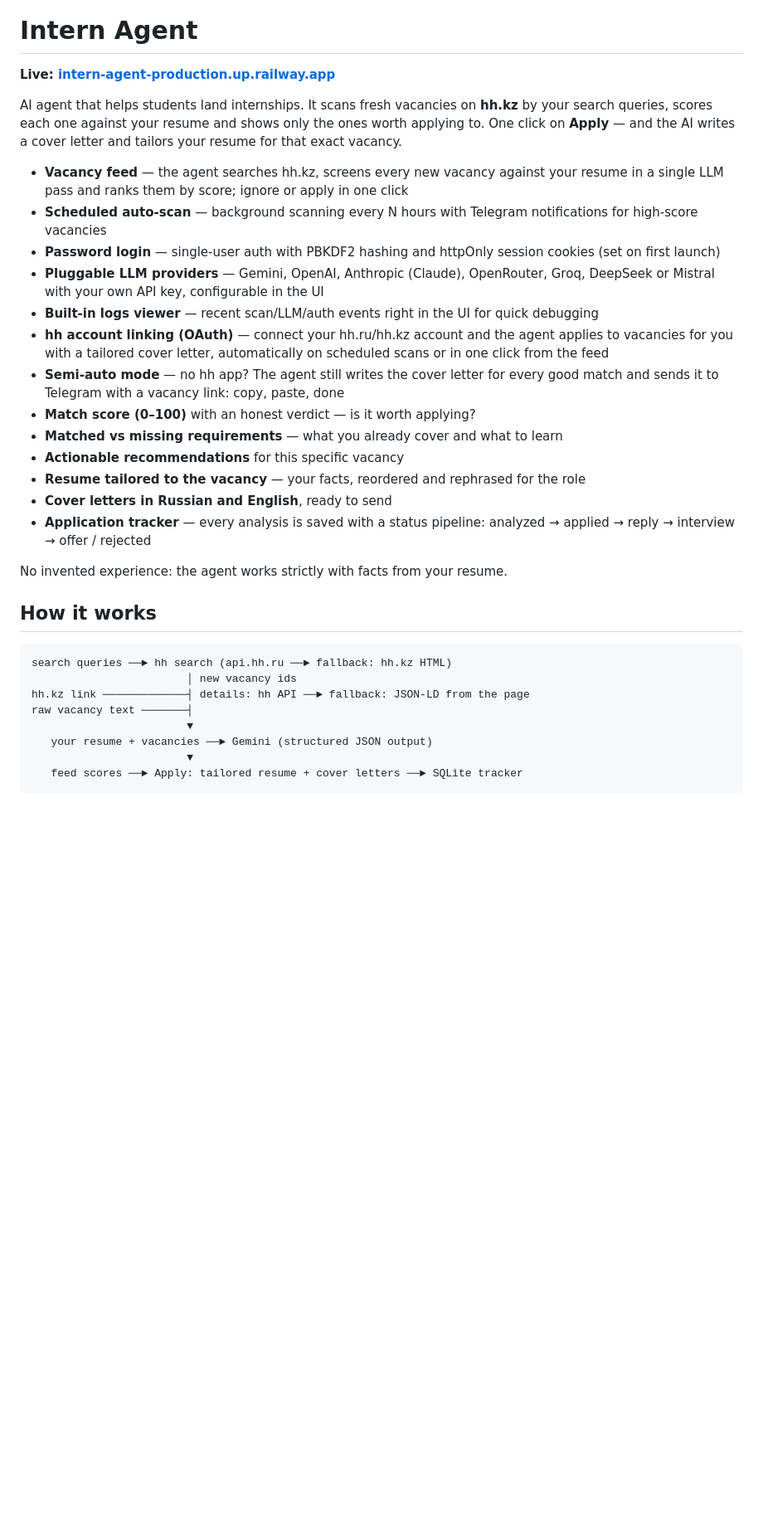
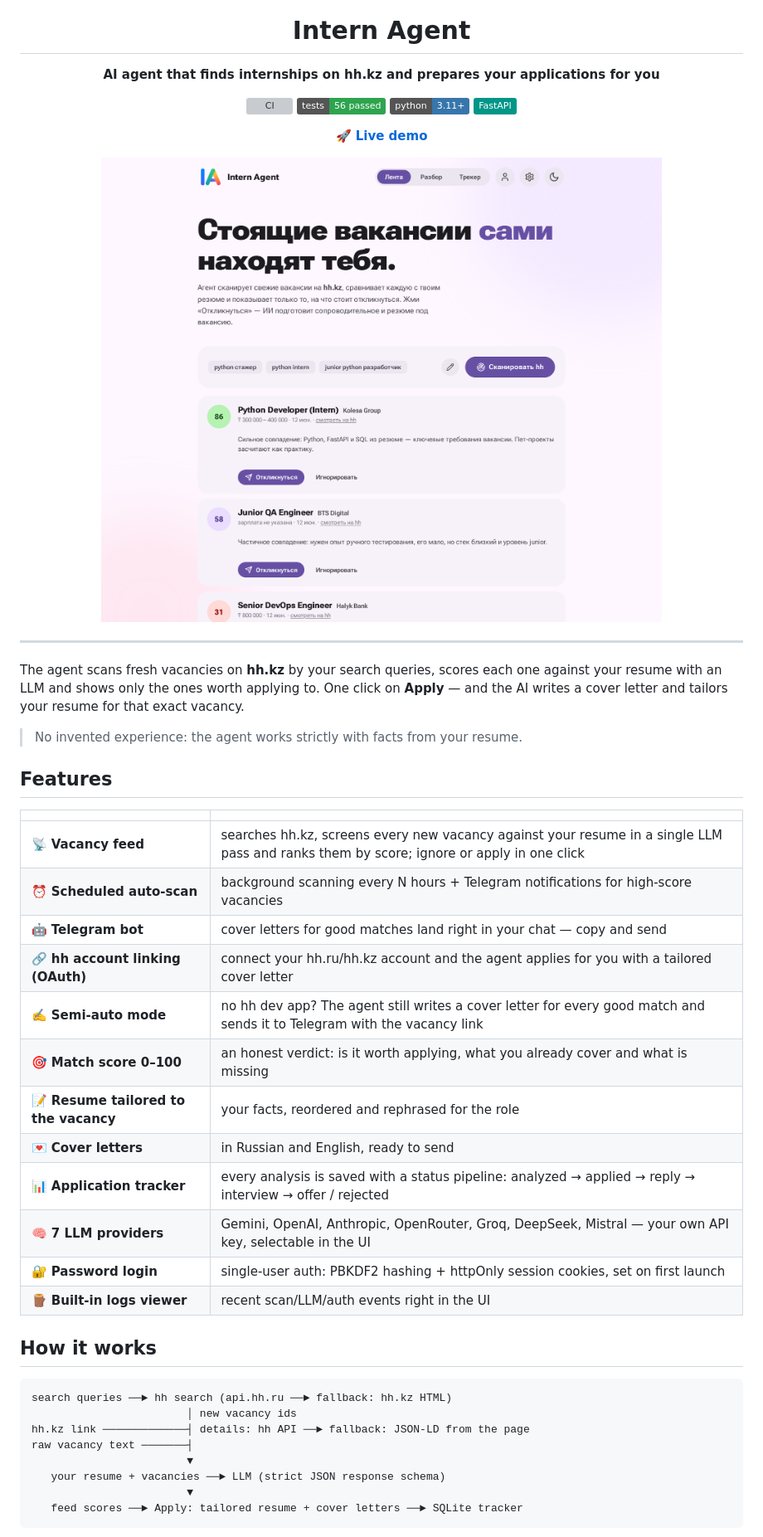
Before and after one commit to Dex719/intern-agent, a Markdown page: README.md, the part around the change printed below. Shown: that part at 83% size. Rendered like a GitHub page; pictures changed too: docs/screenshot-light.png (added); badges without logos; blank space fills up the shorter version; grey boxes are pictures that could not be loaded.

Commit message:
docs: polished README with screenshots and badges

````diff
--- a/README.md
+++ b/README.md
@@ -1,24 +5,40 @@
 # Intern Agent
 
-**Live: [intern-agent-production.up.railway.app](https://intern-agent-production.up.railway.app/)**
+**AI agent that finds internships on hh.kz and prepares your applications for you**
 
-AI agent that helps students land internships. It scans fresh vacancies on **hh.kz** by your search queries, scores each one against your resume and shows only the ones worth applying to. One click on **Apply** — and the AI writes a cover letter and tailors your resume for that exact vacancy.
+[![CI](https://github.com/Dex719/intern-agent/actions/workflows/ci.yml/badge.svg)](https://github.com/Dex719/intern-agent/actions/workflows/ci.yml)
+![tests](https://img.shields.io/badge/tests-56_passed-2ea44f)
+![python](https://img.shields.io/badge/python-3.11+-3776AB?logo=python&logoColor=white)
+![FastAPI](https://img.shields.io/badge/FastAPI-009688?logo=fastapi&logoColor=white)
 
-- **Vacancy feed** — the agent searches hh.kz, screens every new vacancy against your resume in a single LLM pass and ranks them by score; ignore or apply in one click
-- **Scheduled auto-scan** — background scanning every N hours with Telegram notifications for high-score vacancies
-- **Password login** — single-user auth with PBKDF2 hashing and httpOnly session cookies (set on first launch)
-- **Pluggable LLM providers** — Gemini, OpenAI, Anthropic (Claude), OpenRouter, Groq, DeepSeek or Mistral with your own API key, configurable in the UI
-- **Built-in logs viewer** — recent scan/LLM/auth events right in the UI for quick debugging
-- **hh account linking (OAuth)** — connect your hh.ru/hh.kz account and the agent applies to vacancies for you with a tailored cover letter, automatically on scheduled scans or in one click from the feed
-- **Semi-auto mode** — no hh app? The agent still writes the cover letter for every good match and sends it to Telegram with a vacancy link: copy, paste, done
-- **Match score (0–100)** with an honest verdict — is it worth applying?
-- **Matched vs missing requirements** — what you already cover and what to learn
-- **Actionable recommendations** for this specific vacancy
-- **Resume tailored to the vacancy** — your facts, reordered and rephrased for the role
-- **Cover letters in Russian and English**, ready to send
-- **Application tracker** — every analysis is saved with a status pipeline: analyzed → applied → reply → interview → offer / rejected
+**[🚀 Live demo](https://intern-agent-production.up.railway.app/)**
 
-No invented experience: the agent works strictly with facts from your resume.
+<img src="docs/screenshot-light.png" alt="Vacancy feed" width="800" />
+
+</div>
+
+---
+
+The agent scans fresh vacancies on **hh.kz** by your search queries, scores each one against your resume with an LLM and shows only the ones worth applying to. One click on **Apply** — and the AI writes a cover letter and tailors your resume for that exact vacancy.
+
+> No invented experience: the agent works strictly with facts from your resume.
+
+## Features
+
+| | |
+|---|---|
+| 📡 **Vacancy feed** | searches hh.kz, screens every new vacancy against your resume in a single LLM pass and ranks them by score; ignore or apply in one click |
+| ⏰ **Scheduled auto-scan** | background scanning every N hours + Telegram notifications for high-score vacancies |
+| 🤖 **Telegram bot** | cover letters for good matches land right in your chat — copy and send |
+| 🔗 **hh account linking (OAuth)** | connect your hh.ru/hh.kz account and the agent applies for you with a tailored cover letter |
+| ✍️ **Semi-auto mode** | no hh dev app? The agent still writes a cover letter for every good match and sends it to Telegram with the vacancy link |
+| 🎯 **Match score 0–100** | an honest verdict: is it worth applying, what you already cover and what is missing |
+| 📝 **Resume tailored to the vacancy** | your facts, reordered and rephrased for the role |
+| 💌 **Cover letters** | in Russian and English, ready to send |
+| 📊 **Application tracker** | every analysis is saved with a status pipeline: analyzed → applied → reply → interview → offer / rejected |
+| 🧠 **7 LLM providers** | Gemini, OpenAI, Anthropic, OpenRouter, Groq, DeepSeek, Mistral — your own API key, selectable in the UI |
+| 🔐 **Password login** | single-user auth: PBKDF2 hashing + httpOnly session cookies, set on first launch |
+| 🪵 **Built-in logs viewer** | recent scan/LLM/auth events right in the UI |
 
 ## How it works
 
@@ -28,7 +48,7 @@ search queries ──► hh search (api.hh.ru ──► fallback: hh.kz HTML)
 hh.kz link ─────────────┤ details: hh API ──► fallback: JSON-LD from the page
 raw vacancy text ───────┤
                         ▼
-   your resume + vacancies ──► Gemini (structured JSON output)
+   your resume + vacancies ──► LLM (strict JSON response schema)
                         ▼
    feed scores ──► Apply: tailored resume + cover letters ──► SQLite tracker
 ```
````
Also changed, not shown: other parts of README.md (+15 -3 lines), docs/screenshot-dark.png (added).
